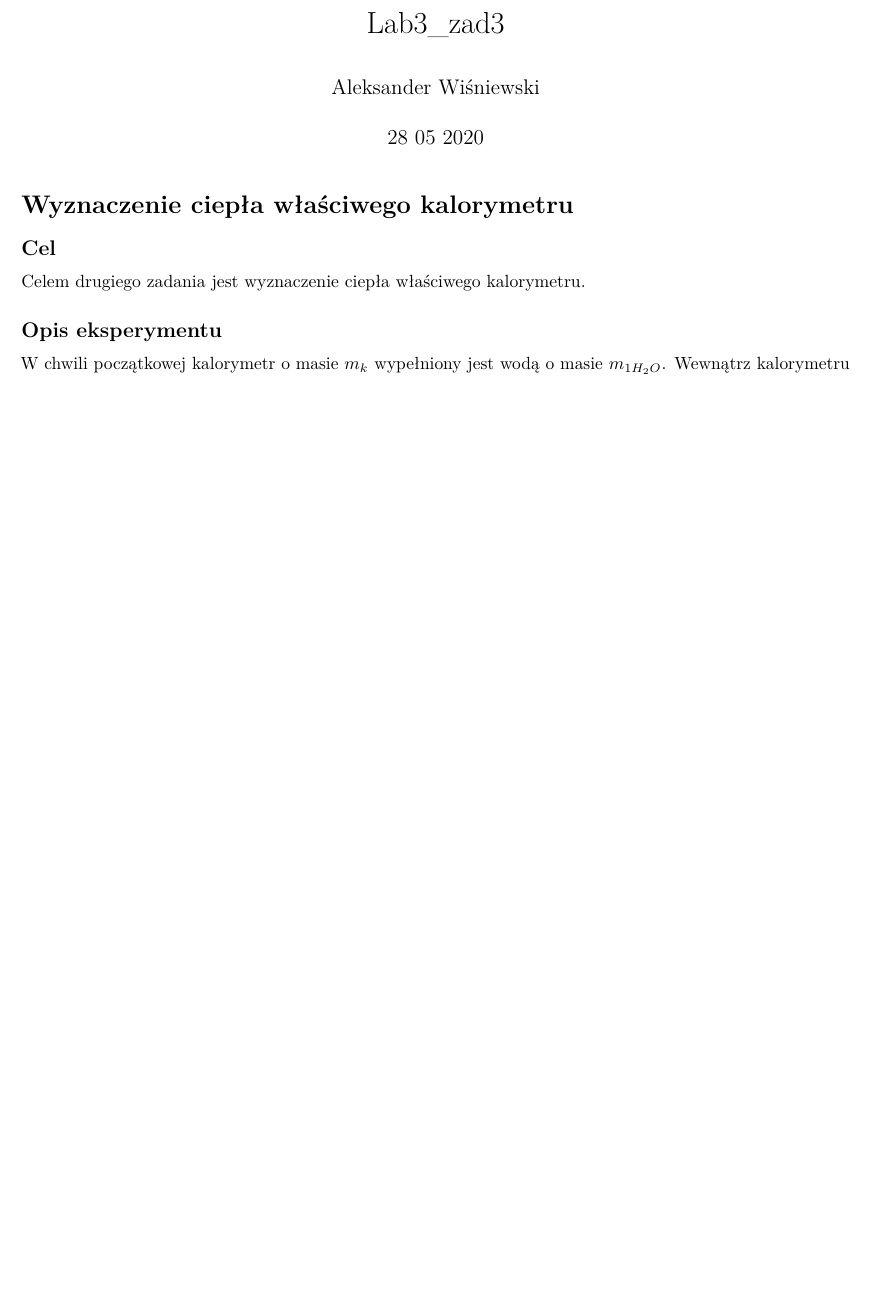
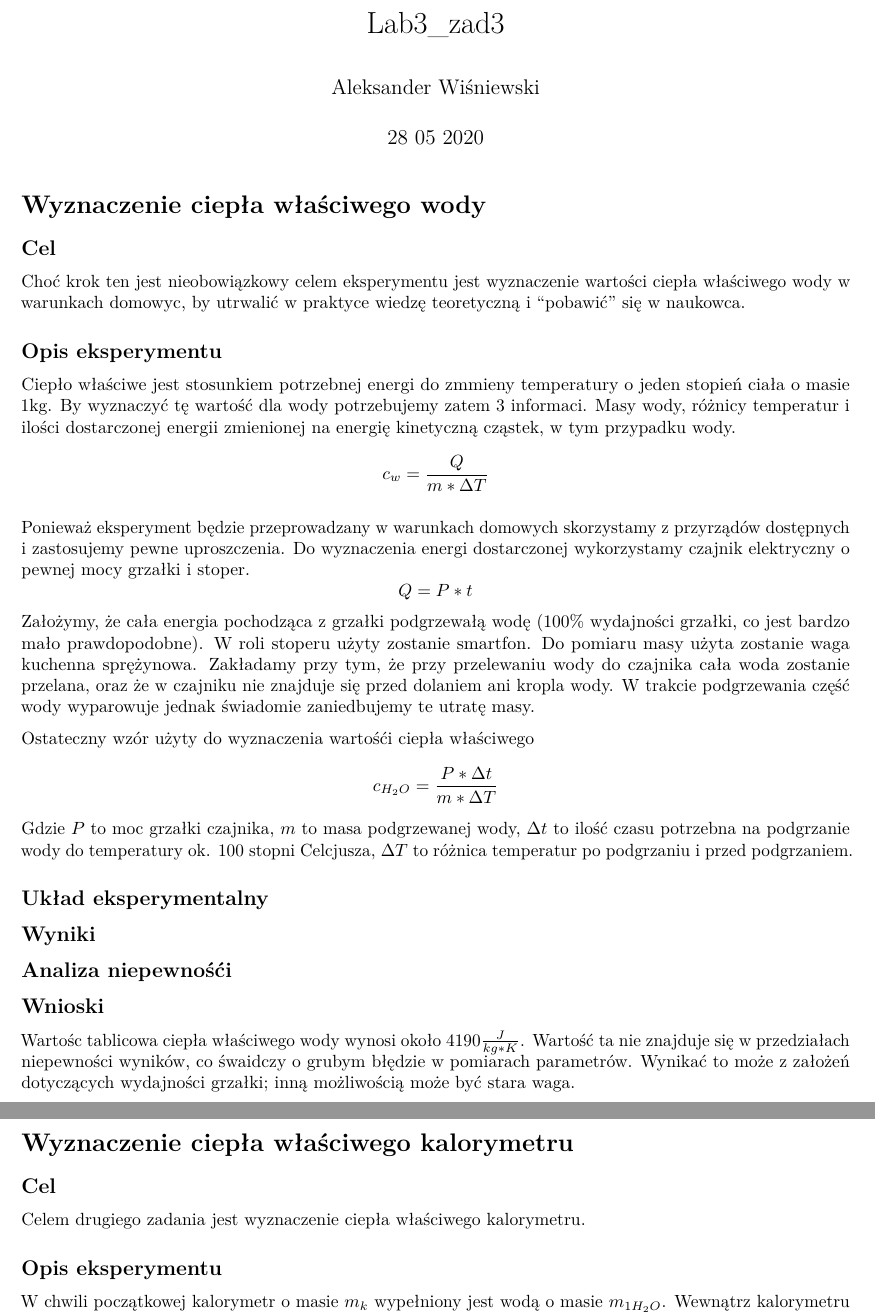
Before and after one commit to rottenmonday/fizyka_lab3, an R Markdown document (Lab3_zad3.Rmd): part of page 1 of 7 before the commit and two parts of pages 1 and 2 of 7 after it, the two joined at a grey line, cut so that both start at the same text, the shorter picture padded with empty space. Rendered offline with R 4.5, knitr and Pandoc, then LaTeX, with nearby package versions.

Commit message:
Dodanie struktury na ciepło włąsciwe wody, wsopis eksperymentu, prace w trakcie

````diff
--- a/Lab3_zad3.Rmd
+++ b/Lab3_zad3.Rmd
@@ -29,6 +29,51 @@ f <- "T_k"
 g <- "m_{1H_2O}"
 ck <- "c_k"
 ```
+# Wyznaczenie ciepła właściwego wody
+
+## Cel
+
+Choć krok ten jest nieobowiązkowy celem eksperymentu jest wyznaczenie wartości ciepła właściwego wody w warunkach domowyc, by utrwalić w praktyce wiedzę teoretyczną i "pobawić" się w naukowca.
+
+## Opis eksperymentu
+
+Ciepło właściwe jest stosunkiem potrzebnej energi do zmmieny temperatury o jeden stopień ciała o masie 1kg.
+By wyznaczyć tę wartość dla wody potrzebujemy zatem 3 informaci.
+Masy wody, różnicy temperatur i ilości dostarczonej energii zmienionej na energię kinetyczną cząstek, w tym przypadku wody.
+$$
+c_w = \frac{Q}{m * \Delta T}
+$$
+
+Ponieważ eksperyment będzie przeprowadzany w warunkach domowych skorzystamy z przyrządów dostępnych i zastosujemy pewne uproszczenia.
+Do wyznaczenia energi dostarczonej wykorzystamy czajnik elektryczny o pewnej mocy grzałki i stoper.
+$$
+Q = P * t
+$$
+Założymy, że cała energia pochodząca z grzałki podgrzewałą wodę (100% wydajności grzałki, co jest bardzo mało prawdopodobne).
+W roli stoperu użyty zostanie smartfon.
+Do pomiaru masy użyta zostanie waga kuchenna sprężynowa.
+Zakładamy przy tym, że przy przelewaniu wody do czajnika cała woda zostanie przelana, oraz że w czajniku nie znajduje się przed dolaniem ani kropla wody.
+W trakcie podgrzewania część wody wyparowuje jednak świadomie zaniedbujemy te utratę masy.
+
+Ostateczny wzór użyty do wyznaczenia wartośći ciepła właściwego
+$$
+c_{H_2O} = \frac{P * \Delta t}{m *  \Delta T}
+$$
+Gdzie $P$ to moc grzałki czajnika, $m$ to masa podgrzewanej wody, $\Delta t$ to ilość czasu potrzebna na podgrzanie wody do temperatury ok. 100 stopni Celcjusza, $\Delta T$ to różnica temperatur po podgrzaniu i przed podgrzaniem.
+
+## Układ eksperymentalny
+
+
+## Wyniki
+
+## Analiza niepewnośći
+
+## Wnioski
+
+Wartośc tablicowa ciepła właściwego wody wynosi około $4190 \frac{J}{kg * K}$.
+Wartość ta nie znajduje się w przedziałach niepewności wyników, co śwaidczy o grubym błędzie w pomiarach parametrów.
+Wynikać to może z założeń dotyczących wydajności grzałki;
+inną możliwością może być stara waga.
 
 # Wyznaczenie ciepła właściwego kalorymetru
 
````
Also changed, not shown: pomiary_lopk.xlsx (added), Lab3_zad3.Rmd (1 more changed lines).
